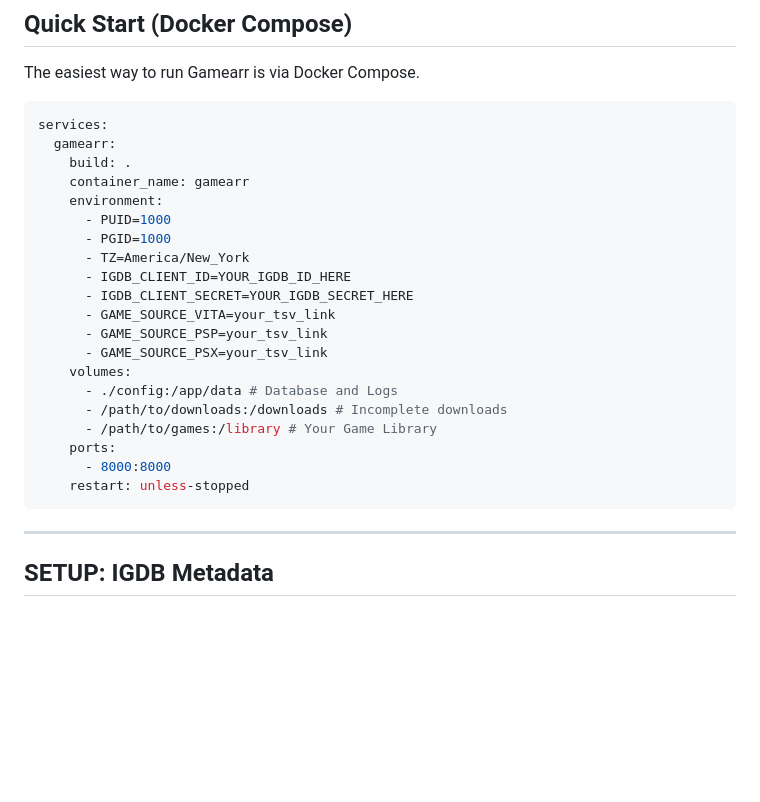
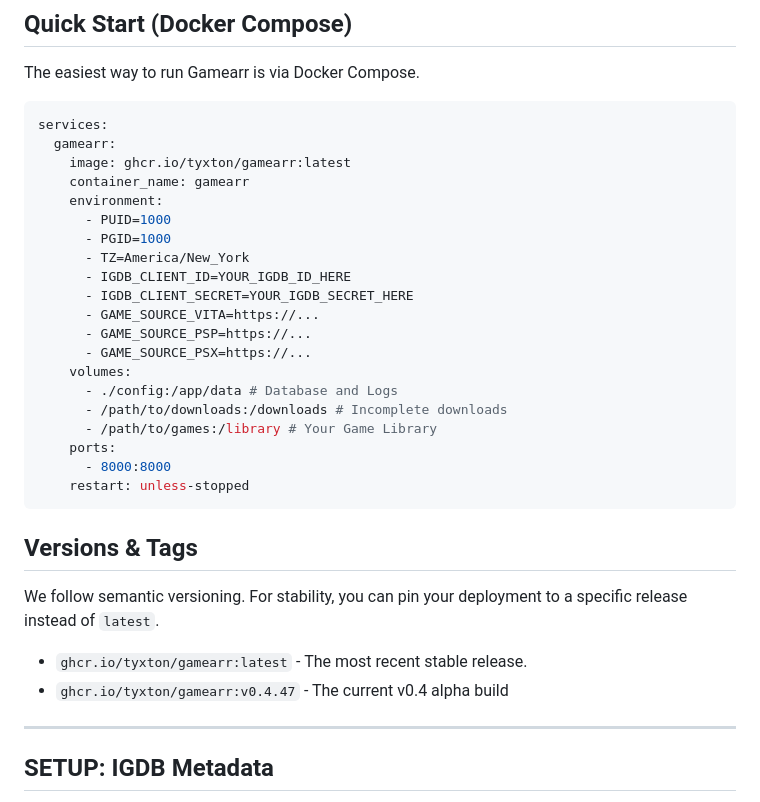
Before and after one commit to Tyxton/Gamearr, a Markdown page: README.md, the part around the change. Rendered like a GitHub page; blank space fills up the shorter version.

````diff
--- a/README.md
+++ b/README.md
@@ -26,7 +26,7 @@ The easiest way to run Gamearr is via Docker Compose.
 ```yaml
 services:
   gamearr:
-    build: .
+    image: ghcr.io/tyxton/gamearr:latest
     container_name: gamearr
     environment:
       - PUID=1000
@@ -34,9 +34,9 @@ services:
       - TZ=America/New_York
       - IGDB_CLIENT_ID=YOUR_IGDB_ID_HERE
       - IGDB_CLIENT_SECRET=YOUR_IGDB_SECRET_HERE
-      - GAME_SOURCE_VITA=your_tsv_link
-      - GAME_SOURCE_PSP=your_tsv_link
-      - GAME_SOURCE_PSX=your_tsv_link
+      - GAME_SOURCE_VITA=https://...
+      - GAME_SOURCE_PSP=https://...
+      - GAME_SOURCE_PSX=https://...
     volumes:
       - ./config:/app/data # Database and Logs
       - /path/to/downloads:/downloads # Incomplete downloads
@@ -45,6 +45,11 @@ services:
       - 8000:8000
     restart: unless-stopped
 ```
+## Versions & Tags
+We follow semantic versioning. For stability, you can pin your deployment to a specific release instead of `latest`.
+
+* `ghcr.io/tyxton/gamearr:latest` - The most recent stable release.
+* `ghcr.io/tyxton/gamearr:v0.4.47` - The current v0.4 alpha build
 
 ---
 
````
